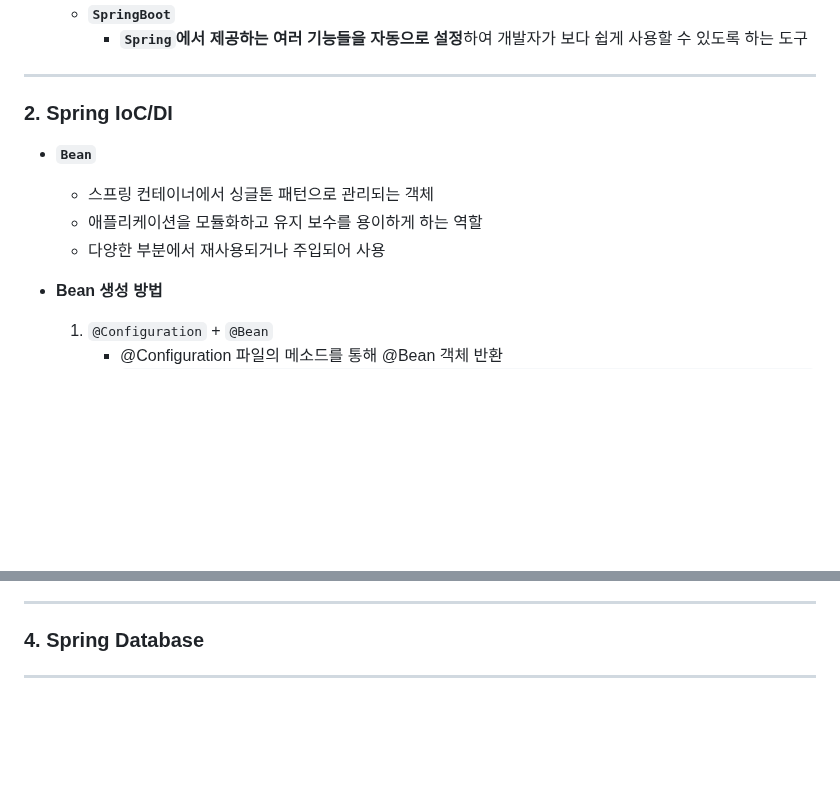
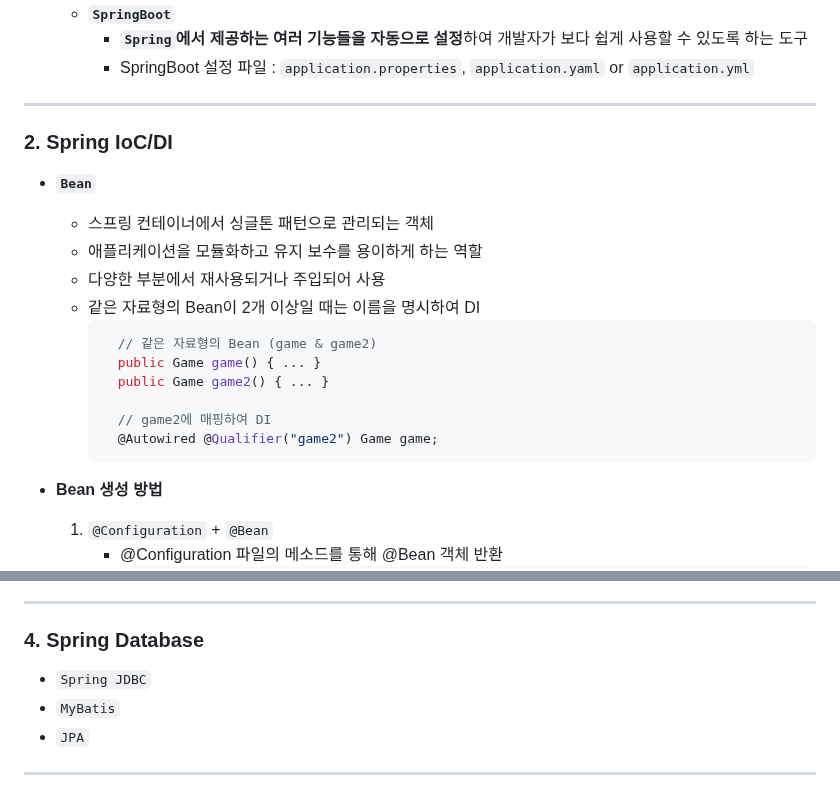
Before and after one commit to NamSangwon/LG_CNS_AM_INSPIRE_CAMP_2, a Markdown page: Week5.md, 2 parts joined by grey strips. Rendered like a GitHub page; blank space fills up the shorter version.

````diff
--- a/Week5.md
+++ b/Week5.md
@@ -48,12 +48,22 @@
       + **개발자가 직접** 빈 객체 간의 `의존성 설정`
     + **`SpringBoot`**
       + **`Spring`에서 제공하는 여러 기능들을 자동으로 설정**하여 개발자가 보다 쉽게 사용할 수 있도록 하는 도구
+      + SpringBoot 설정 파일 : `application.properties`, `application.yaml` or `application.yml`
 ---
 ### 2. Spring IoC/DI
   + **`Bean`**
     + 스프링 컨테이너에서 싱글톤 패턴으로 관리되는 객체
     + 애플리케이션을 모듈화하고 유지 보수를 용이하게 하는 역할
     + 다양한 부분에서 재사용되거나 주입되어 사용
+    + 같은 자료형의 Bean이 2개 이상일 때는 이름을 명시하여 DI
+      ```java
+        // 같은 자료형의 Bean (game & game2)
+        public Game game() { ... }
+        public Game game2() { ... }
+
+        // game2에 매핑하여 DI
+        @Autowired @Qualifier("game2") Game game;
+      ```
 
   + **Bean 생성 방법**
     1. `@Configuration` + `@Bean`
@@ -118,3 +226,6 @@
 ---
 ### 4. Spring Database
+  + `Spring JDBC`
+  + `MyBatis`
+  + `JPA`
 ---
````
Also changed, not shown: other parts of Week5.md (+103 -5 lines).
